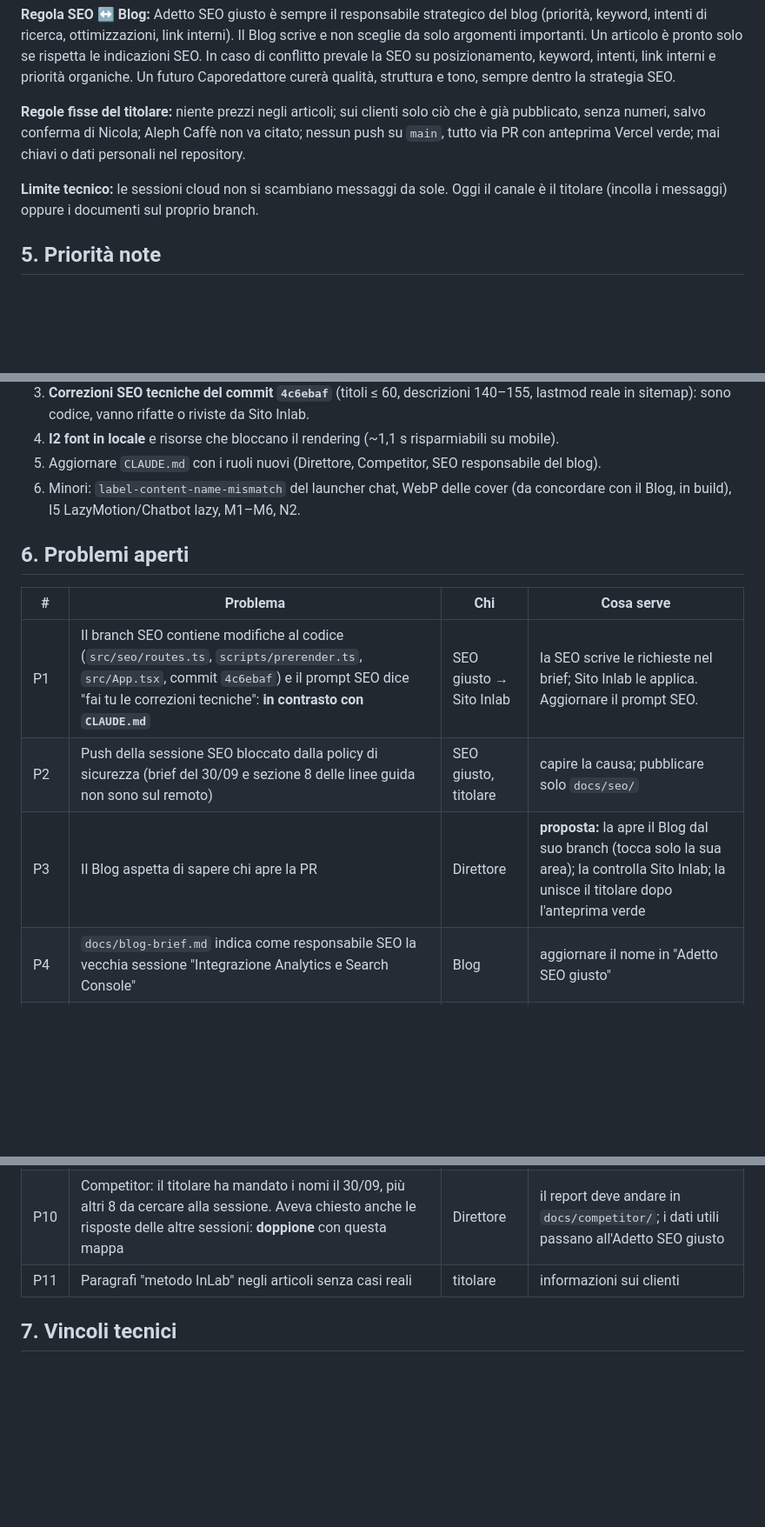
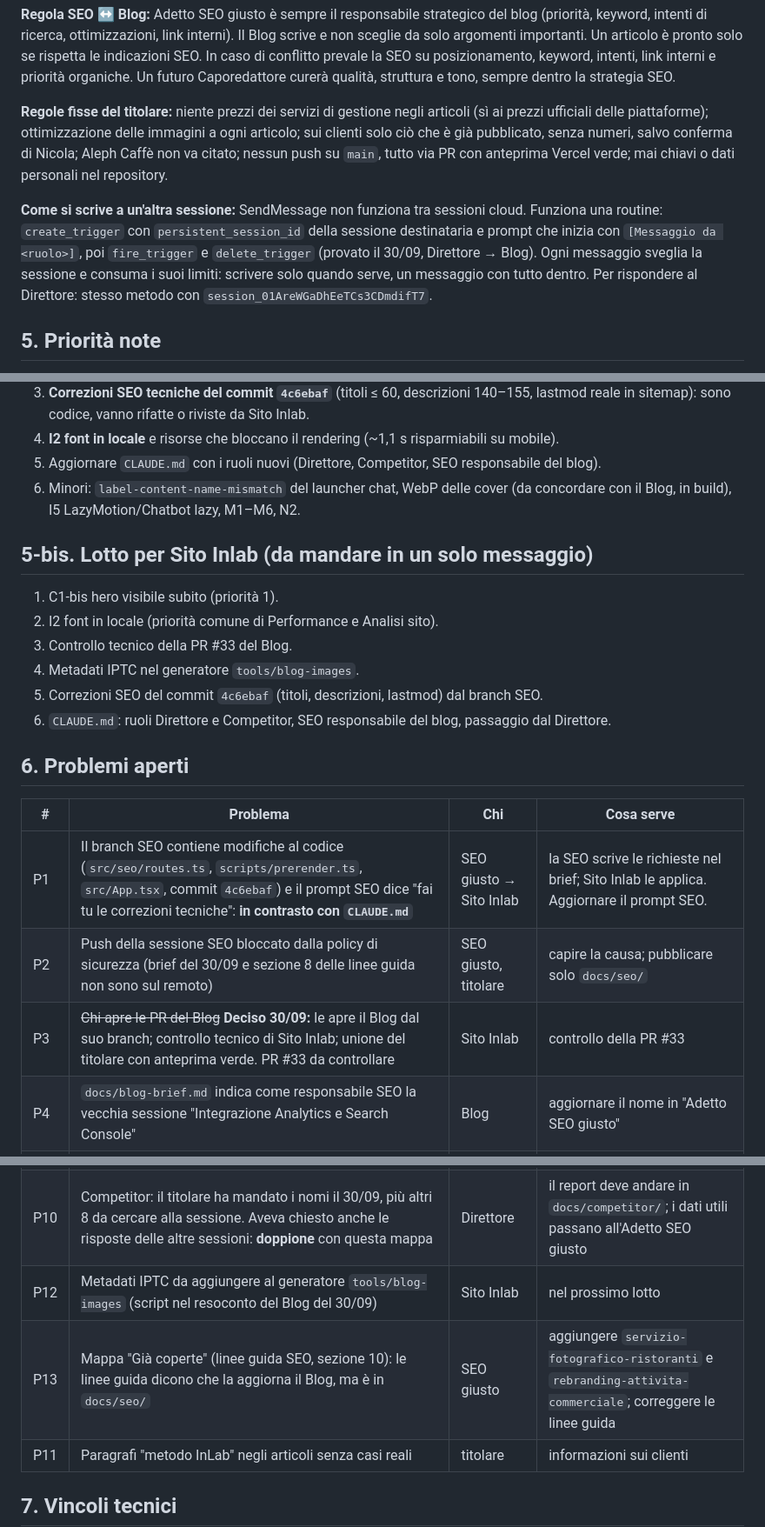
Before and after one commit to inlabcommunication/sitoweb, a Markdown page: docs/direzione/MAPPA-PROGETTO.md, 3 parts joined by grey strips. Shown at 87% size. Drawn GitHub-style; blank space fills up the shorter version.

Commit message:
Direzione: risposta al Blog, canale tra sessioni, lotto per Sito Inlab
Co-Authored-By: Claude Opus 5.5 <noreply@anthropic.com>
Claude-Session: https://claude.ai/code/session_01AreWGaDhEeTCs3CDmdifT7

```diff
--- a/docs/direzione/MAPPA-PROGETTO.md
+++ b/docs/direzione/MAPPA-PROGETTO.md
@@ -57,9 +57,9 @@ Aggiornata al **30/09/2026**. Fonte: repository (main e branch di ogni sessione)
 
 **Regola SEO ↔ Blog:** Adetto SEO giusto è sempre il responsabile strategico del blog (priorità, keyword, intenti di ricerca, ottimizzazioni, link interni). Il Blog scrive e non sceglie da solo argomenti importanti. Un articolo è pronto solo se rispetta le indicazioni SEO. In caso di conflitto prevale la SEO su posizionamento, keyword, intenti, link interni e priorità organiche. Un futuro Caporedattore curerà qualità, struttura e tono, sempre dentro la strategia SEO.
 
-**Regole fisse del titolare:** niente prezzi negli articoli; sui clienti solo ciò che è già pubblicato, senza numeri, salvo conferma di Nicola; Aleph Caffè non va citato; nessun push su `main`, tutto via PR con anteprima Vercel verde; mai chiavi o dati personali nel repository.
+**Regole fisse del titolare:** niente prezzi dei servizi di gestione negli articoli (sì ai prezzi ufficiali delle piattaforme); ottimizzazione delle immagini a ogni articolo; sui clienti solo ciò che è già pubblicato, senza numeri, salvo conferma di Nicola; Aleph Caffè non va citato; nessun push su `main`, tutto via PR con anteprima Vercel verde; mai chiavi o dati personali nel repository.
 
-**Limite tecnico:** le sessioni cloud non si scambiano messaggi da sole. Oggi il canale è il titolare (incolla i messaggi) oppure i documenti sul proprio branch.
+**Come si scrive a un'altra sessione:** SendMessage non funziona tra sessioni cloud. Funziona una routine: `create_trigger` con `persistent_session_id` della sessione destinataria e prompt che inizia con `[Messaggio da <ruolo>]`, poi `fire_trigger` e `delete_trigger` (provato il 30/09, Direttore → Blog). Ogni messaggio sveglia la sessione e consuma i suoi limiti: scrivere solo quando serve, un messaggio con tutto dentro. Per rispondere al Direttore: stesso metodo con `session_01AreWGaDhEeTCs3CDmdifT7`.
 
 ## 5. Priorità note
 
@@ -70,13 +70,22 @@ Aggiornata al **30/09/2026**. Fonte: repository (main e branch di ogni sessione)
 5. Aggiornare `CLAUDE.md` con i ruoli nuovi (Direttore, Competitor, SEO responsabile del blog).
 6. Minori: `label-content-name-mismatch` del launcher chat, WebP delle cover (da concordare con il Blog, in build), I5 LazyMotion/Chatbot lazy, M1–M6, N2.
 
+## 5-bis. Lotto per Sito Inlab (da mandare in un solo messaggio)
+
+1. C1-bis hero visibile subito (priorità 1).
+2. I2 font in locale (priorità comune di Performance e Analisi sito).
+3. Controllo tecnico della PR #33 del Blog.
+4. Metadati IPTC nel generatore `tools/blog-images`.
+5. Correzioni SEO del commit `4c6ebaf` (titoli, descrizioni, lastmod) dal branch SEO.
+6. `CLAUDE.md`: ruoli Direttore e Competitor, SEO responsabile del blog, passaggio dal Direttore.
+
 ## 6. Problemi aperti
 
 | # | Problema | Chi | Cosa serve |
 |---|---|---|---|
 | P1 | Il branch SEO contiene modifiche al codice (`src/seo/routes.ts`, `scripts/prerender.ts`, `src/App.tsx`, commit `4c6ebaf`) e il prompt SEO dice "fai tu le correzioni tecniche": **in contrasto con `CLAUDE.md`** | SEO giusto → Sito Inlab | la SEO scrive le richieste nel brief; Sito Inlab le applica. Aggiornare il prompt SEO. |
 | P2 | Push della sessione SEO bloccato dalla policy di sicurezza (brief del 30/09 e sezione 8 delle linee guida non sono sul remoto) | SEO giusto, titolare | capire la causa; pubblicare solo `docs/seo/` |
-| P3 | Il Blog aspetta di sapere chi apre la PR | Direttore | **proposta:** la apre il Blog dal suo branch (tocca solo la sua area); la controlla Sito Inlab; la unisce il titolare dopo l'anteprima verde |
+| P3 | ~~Chi apre le PR del Blog~~ **Deciso 30/09:** le apre il Blog dal suo branch; controllo tecnico di Sito Inlab; unione del titolare con anteprima verde. PR #33 da controllare | Sito Inlab | controllo della PR #33 |
 | P4 | `docs/blog-brief.md` indica come responsabile SEO la vecchia sessione "Integrazione Analytics e Search Console" | Blog | aggiornare il nome in "Adetto SEO giusto" |
 | P5 | Due sessioni SEO (vecchia e "giusto"): rischio doppioni e crediti | titolare | archiviare "Addetto SEO" |
 | P6 | Il branch dell'analista (`serene-noether`) contiene vecchie modifiche al codice (25–28/09, prima delle regole), mai unite | analista / titolare | non unire; il branch resta solo come storico |
@@ -84,6 +93,8 @@ Aggiornata al **30/09/2026**. Fonte: repository (main e branch di ogni sessione)
 | P8 | Richiesta del Blog: categoria "Foto & Branding" in `BLOG_CATEGORIES` (codice) | SEO decide → Sito Inlab | decisione SEO, poi richiesta a Sito Inlab |
 | P9 | Attività di sicurezza nelle console esterne (`SECURITY.md`). **Fatto (titolare, 30/09):** chiave Gemini rigenerata, tetto di spesa impostato. **Da confermare:** chiave Anthropic (se usata), chiavi vecchie cancellate dal database ("Salva impostazioni" in dashboard), regole Firestore pubblicate, admin creati, registrazioni pubbliche bloccate | titolare | confermare i punti rimasti |
 | P10 | Competitor: il titolare ha mandato i nomi il 30/09, più altri 8 da cercare alla sessione. Aveva chiesto anche le risposte delle altre sessioni: **doppione** con questa mappa | Direttore | il report deve andare in `docs/competitor/`; i dati utili passano all'Adetto SEO giusto |
+| P12 | Metadati IPTC da aggiungere al generatore `tools/blog-images` (script nel resoconto del Blog del 30/09) | Sito Inlab | nel prossimo lotto |
+| P13 | Mappa "Già coperte" (linee guida SEO, sezione 10): le linee guida dicono che la aggiorna il Blog, ma è in `docs/seo/` | SEO giusto | aggiungere `servizio-fotografico-ristoranti` e `rebranding-attivita-commerciale`; correggere le linee guida |
 | P11 | Paragrafi "metodo InLab" negli articoli senza casi reali | titolare | informazioni sui clienti |
 
 ## 7. Vincoli tecnici
```
Also changed, not shown: other parts of docs/direzione/MAPPA-PROGETTO.md (+1 -1 lines).
